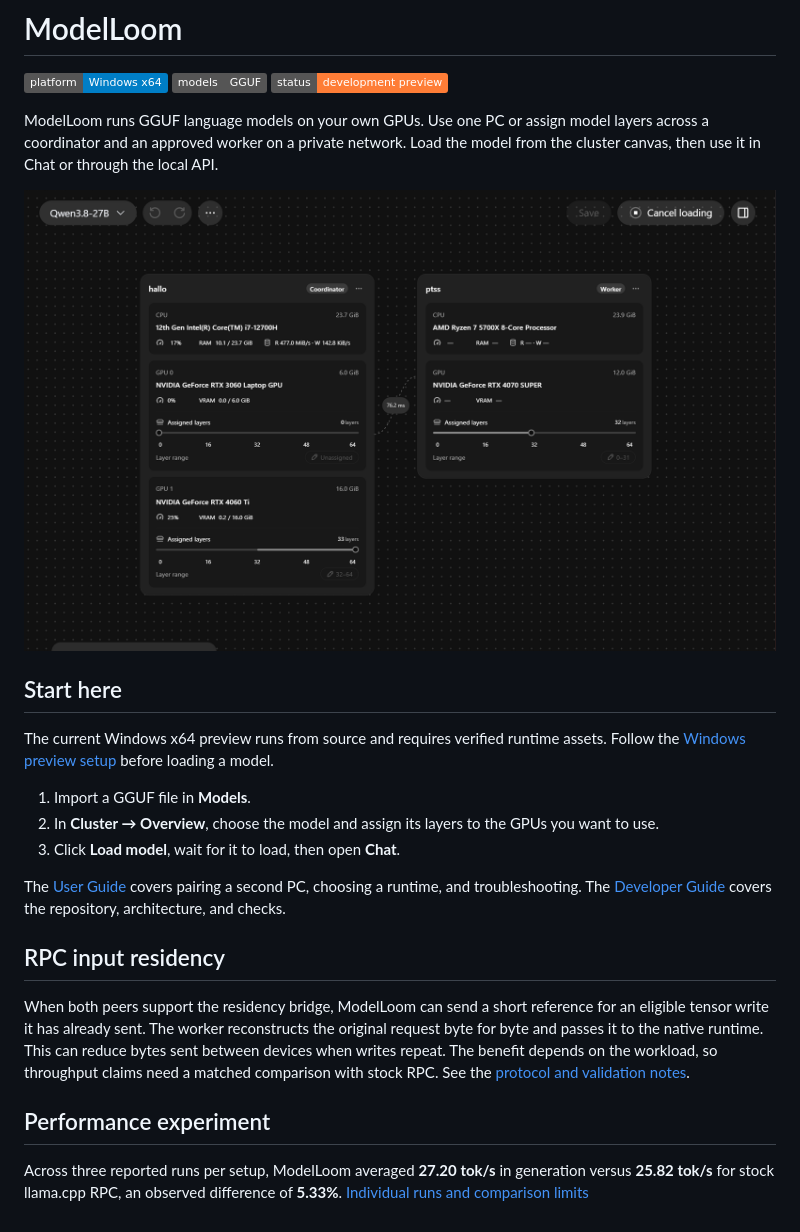
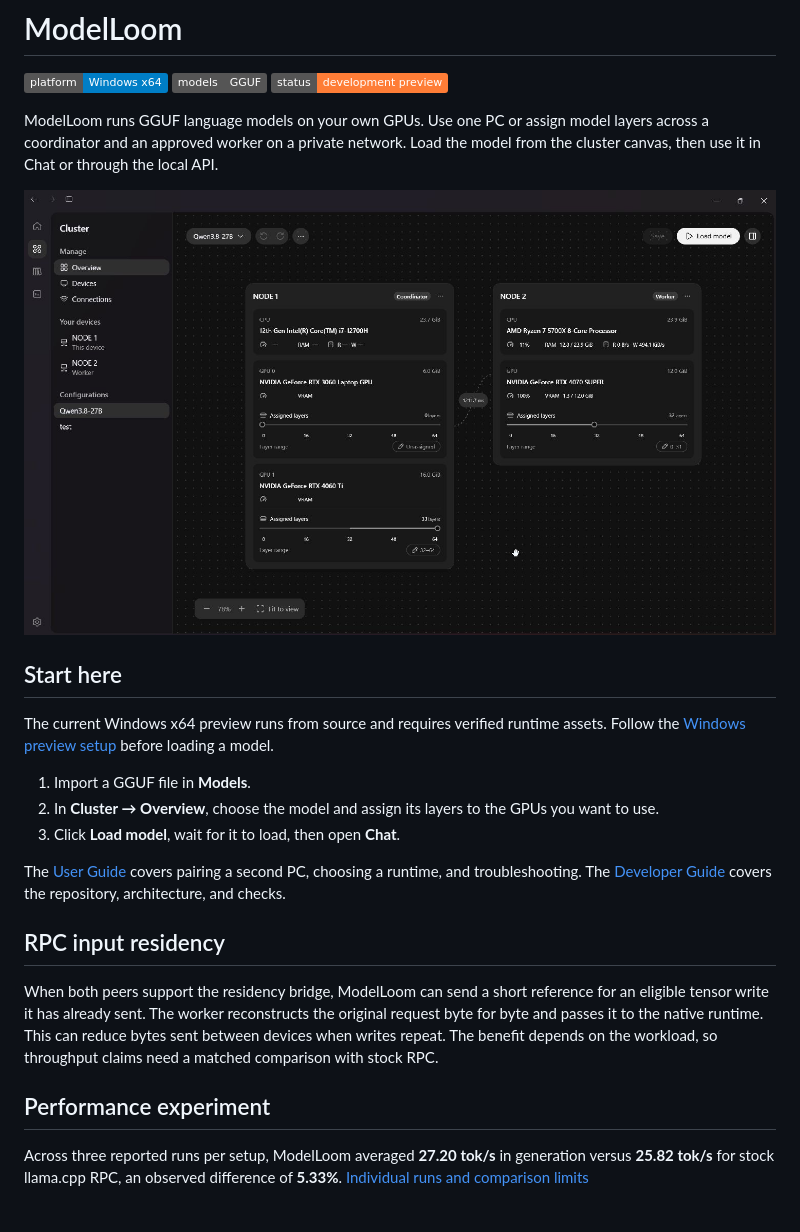
Before and after one commit to haowern98/ModelLoom, a Markdown page: README.md, the part around one of its changes. Rendered like a GitHub page; pictures changed too: docs/screenshots/cluster-overview.png; badges without logos.

Commit message:
docs: update README links and cluster screenshot

```diff
--- a/README.md
+++ b/README.md
@@ -20,7 +20,7 @@ The [User Guide](docs/getting-started/user-guide.md) covers pairing a second PC,
 
 ## RPC input residency
 
-When both peers support the residency bridge, ModelLoom can send a short reference for an eligible tensor write it has already sent. The worker reconstructs the original request byte for byte and passes it to the native runtime. This can reduce bytes sent between devices when writes repeat. The benefit depends on the workload, so throughput claims need a matched comparison with stock RPC. See the [protocol and validation notes](docs/rpc-input-residency.md).
+When both peers support the residency bridge, ModelLoom can send a short reference for an eligible tensor write it has already sent. The worker reconstructs the original request byte for byte and passes it to the native runtime. This can reduce bytes sent between devices when writes repeat. The benefit depends on the workload, so throughput claims need a matched comparison with stock RPC.
 
 ## Performance experiment
 
```
Also changed, not shown: other parts of README.md (+3 -3 lines).
